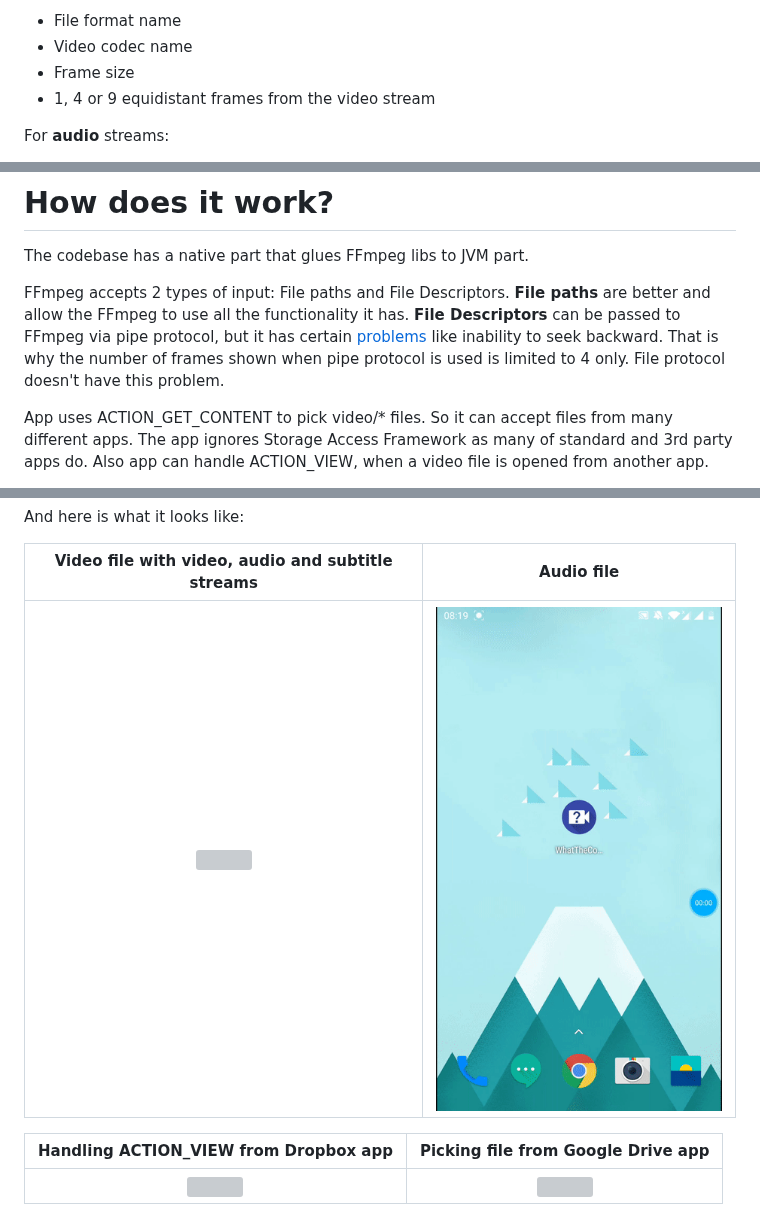
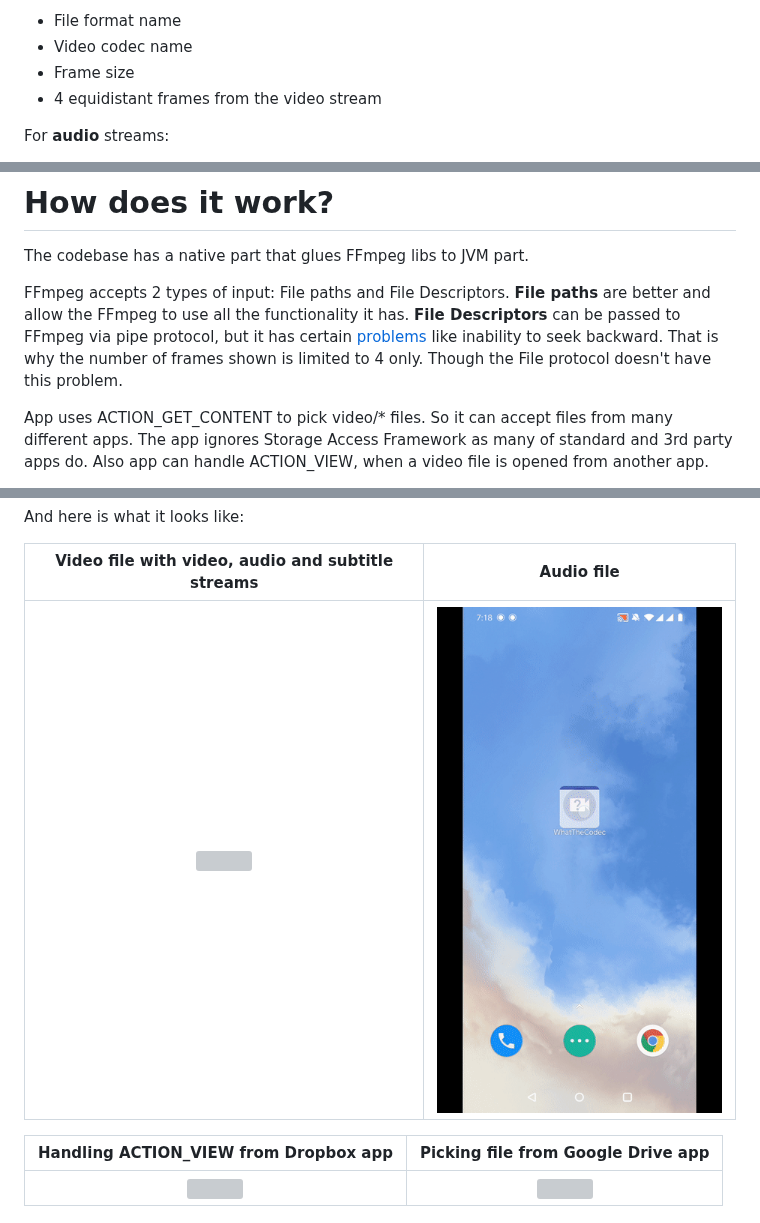
Before and after one commit to Javernaut/WhatTheCodec, a Markdown page: README.md, 3 parts joined by grey strips. GitHub-like rendering; pictures changed too: images/audio.gif; grey boxes are pictures that could not be loaded.

Commit message:
README.md and gif updating

```diff
--- a/README.md
+++ b/README.md
@@ -12,7 +12,7 @@ For **video** streams the app shows:
 * File format name
 * Video codec name
 * Frame size
-* 1, 4 or 9 equidistant frames from the video stream
+* 4 equidistant frames from the video stream
 
 For **audio** streams:
 * Audio codec name
@@ -35,7 +35,7 @@ Have a look at the app yourself:
 
 The codebase has a native part that glues FFmpeg libs to JVM part.
 
-FFmpeg accepts 2 types of input: File paths and File Descriptors. **File paths** are better and allow the FFmpeg to use all the functionality it has. **File Descriptors** can be passed to FFmpeg via pipe protocol, but it has certain [problems](https://ffmpeg.org/ffmpeg-protocols.html#pipe) like inability to seek backward. That is why the number of frames shown when pipe protocol is used is limited to 4 only. File protocol doesn't have this problem.
+FFmpeg accepts 2 types of input: File paths and File Descriptors. **File paths** are better and allow the FFmpeg to use all the functionality it has. **File Descriptors** can be passed to FFmpeg via pipe protocol, but it has certain [problems](https://ffmpeg.org/ffmpeg-protocols.html#pipe) like inability to seek backward. That is why the number of frames shown is limited to 4 only. Though the File protocol doesn't have this problem.
 
 App uses ACTION_GET_CONTENT to pick video/* files. So it can accept files from many different apps. The app ignores Storage Access Framework as many of standard and 3rd party apps do. Also app can handle ACTION_VIEW, when a video file is opened from another app.
 
```
Also changed, not shown: 2 other files.
